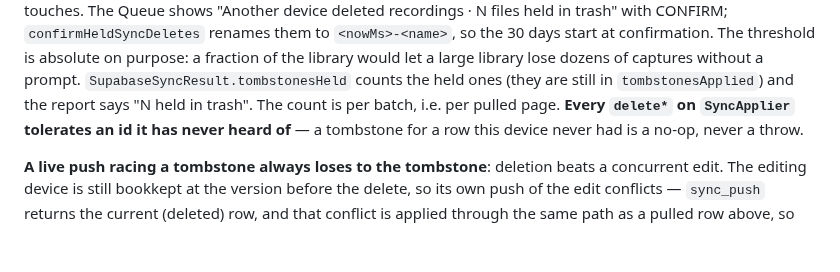
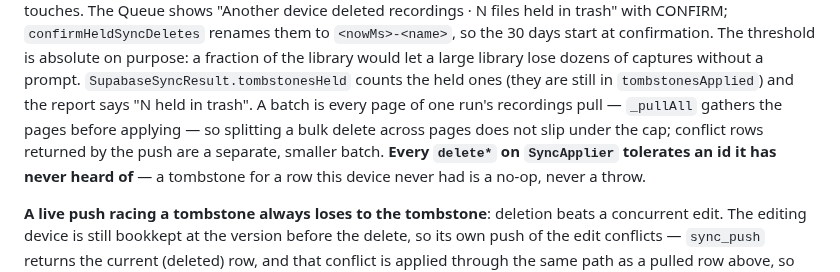
Before and after one commit to laugustyniak/augustyniak-capture, a Markdown page: docs/architecture/sync.md, the part around the change. Rendered like a GitHub page; blank space fills up the shorter version.

Commit message:
docs(sync): state that the hold count spans every pulled page
Refs #304

```diff
--- a/docs/architecture/sync.md
+++ b/docs/architecture/sync.md
@@ -228,7 +228,9 @@ never had removes nothing). More than `SyncEngine.defaultTombstoneHoldThreshold`
 absolute on purpose: a fraction of the library would let a large library lose
 dozens of captures without a prompt. `SupabaseSyncResult.tombstonesHeld` counts
 the held ones (they are still in `tombstonesApplied`) and the report says
-"N held in trash". The count is per batch, i.e. per pulled page. **Every `delete*` on
+"N held in trash". A batch is every page of one run's recordings pull — `_pullAll`
+gathers the pages before applying — so splitting a bulk delete across pages does not
+slip under the cap; conflict rows returned by the push are a separate, smaller batch. **Every `delete*` on
 `SyncApplier` tolerates an id it has never heard of** — a tombstone for a
 row this device never had is a no-op, never a throw.
 
```
